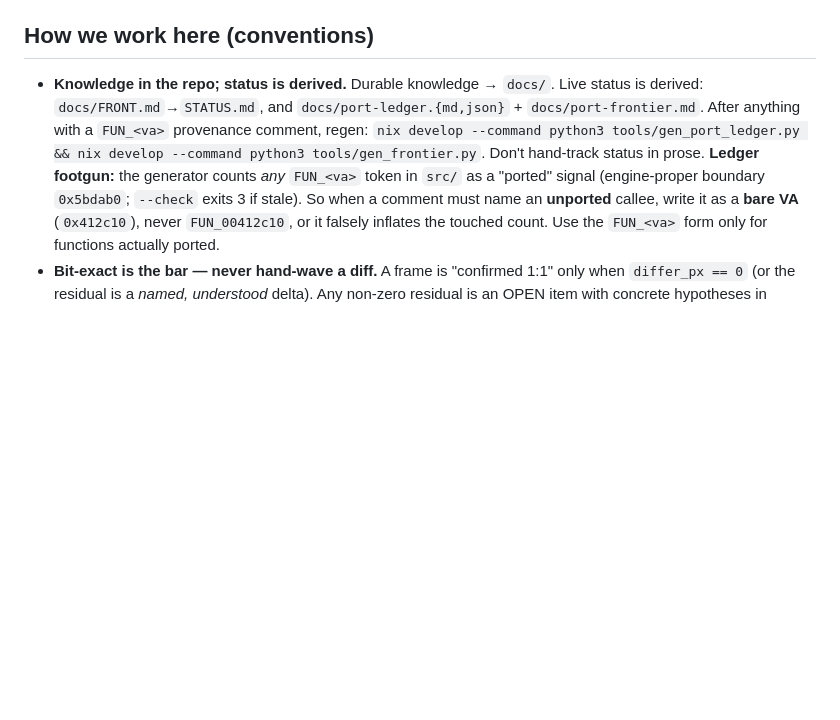
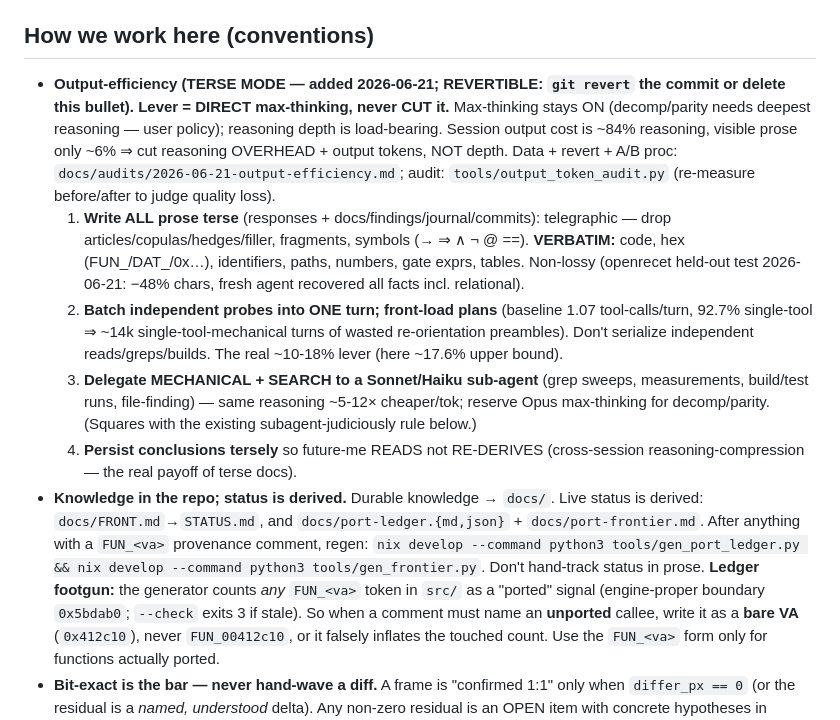
Before and after one commit to Francesco149/OpenSummoners, a Markdown page: CLAUDE.md, the part around the change. Rendered like a GitHub page; blank space fills up the shorter version.

Commit message:
chore(conventions): adopt TERSE MODE output-efficiency convention (revertible)
CLAUDE.md: write terse prose (code/hex/identifiers verbatim) + batch independent probes
per turn + delegate mechanical/search to Sonnet/Haiku sub-agents + persist conclusions
terse. Max-thinking stays ON (direct it, don't cut). Revert if quality loss: git revert
this commit. Data + A/B protocol: docs/audits/2026-06-21-output-efficiency.md. Strategy
ported from openrecet b84cc29.

Co-Authored-By: Claude Opus 4.8 (1M context) <noreply@anthropic.com>

```diff
--- a/CLAUDE.md
+++ b/CLAUDE.md
@@ -22,6 +22,24 @@ detail (module layout + open RE threads); `docs/PROGRESS.md` is the append-only
 changelog. Active multi-session plans: `docs/plans/`.
 
 ## How we work here (conventions)
+- **Output-efficiency (TERSE MODE — added 2026-06-21; REVERTIBLE: `git revert` the commit or
+  delete this bullet). Lever = DIRECT max-thinking, never CUT it.** Max-thinking stays ON
+  (decomp/parity needs deepest reasoning — user policy); reasoning depth is load-bearing. Session
+  output cost is ~84% reasoning, visible prose only ~6% ⇒ cut reasoning OVERHEAD + output tokens,
+  NOT depth. Data + revert + A/B proc: `docs/audits/2026-06-21-output-efficiency.md`; audit:
+  `tools/output_token_audit.py` (re-measure before/after to judge quality loss).
+  1. **Write ALL prose terse** (responses + docs/findings/journal/commits): telegraphic — drop
+     articles/copulas/hedges/filler, fragments, symbols (→ ⇒ ∧ ¬ @ ==). **VERBATIM:** code, hex
+     (FUN_/DAT_/0x…), identifiers, paths, numbers, gate exprs, tables. Non-lossy (openrecet
+     held-out test 2026-06-21: −48% chars, fresh agent recovered all facts incl. relational).
+  2. **Batch independent probes into ONE turn; front-load plans** (baseline 1.07 tool-calls/turn,
+     92.7% single-tool ⇒ ~14k single-tool-mechanical turns of wasted re-orientation preambles).
+     Don't serialize independent reads/greps/builds. The real ~10-18% lever (here ~17.6% upper bound).
+  3. **Delegate MECHANICAL + SEARCH to a Sonnet/Haiku sub-agent** (grep sweeps, measurements,
+     build/test runs, file-finding) — same reasoning ~5-12× cheaper/tok; reserve Opus
+     max-thinking for decomp/parity. (Squares with the existing subagent-judiciously rule below.)
+  4. **Persist conclusions tersely** so future-me READS not RE-DERIVES (cross-session
+     reasoning-compression — the real payoff of terse docs).
 - **Knowledge in the repo; status is derived.** Durable knowledge → `docs/`. Live status
   is derived: `docs/FRONT.md`→`STATUS.md`, and `docs/port-ledger.{md,json}` +
   `docs/port-frontier.md`. After anything with a `FUN_<va>` provenance comment, regen:
```
